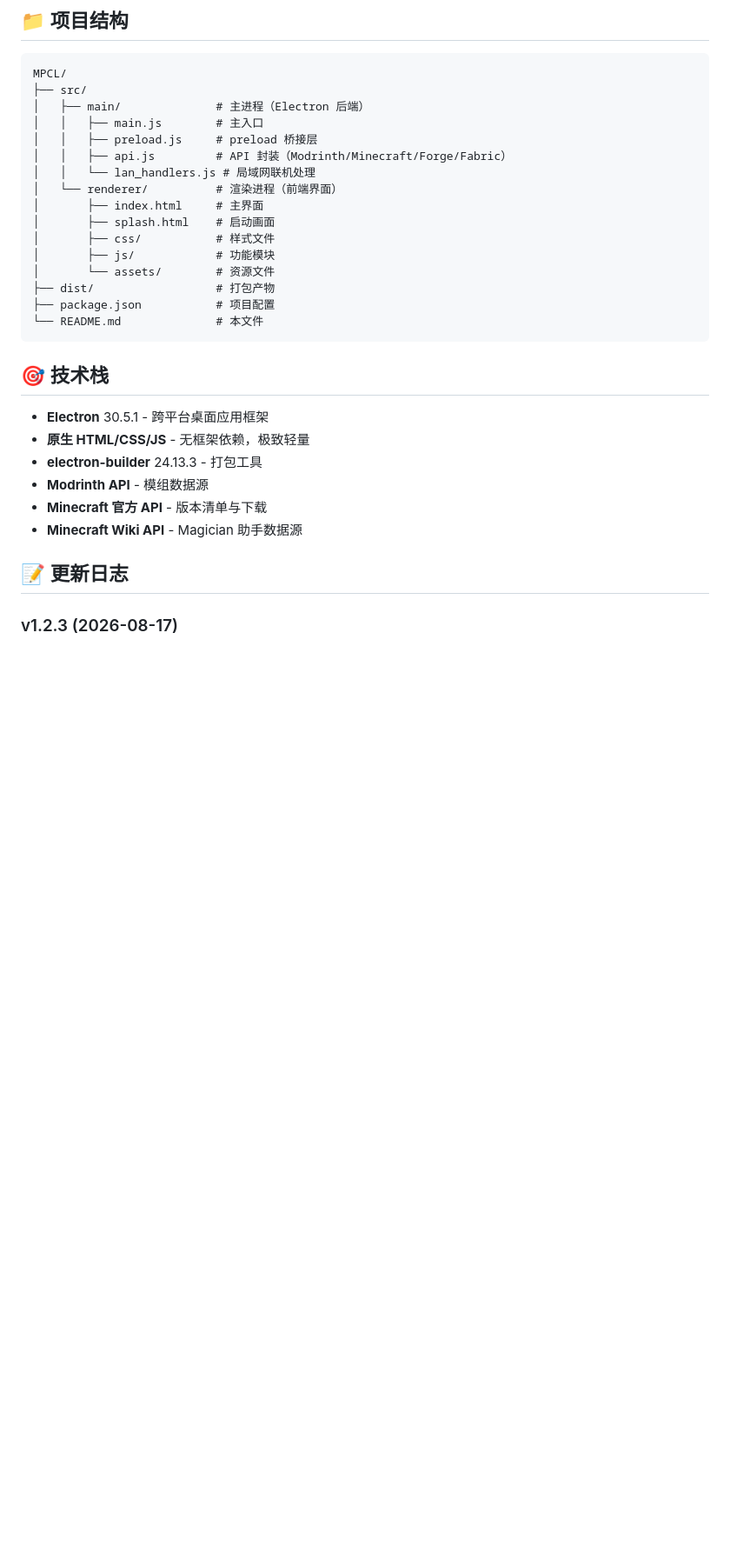
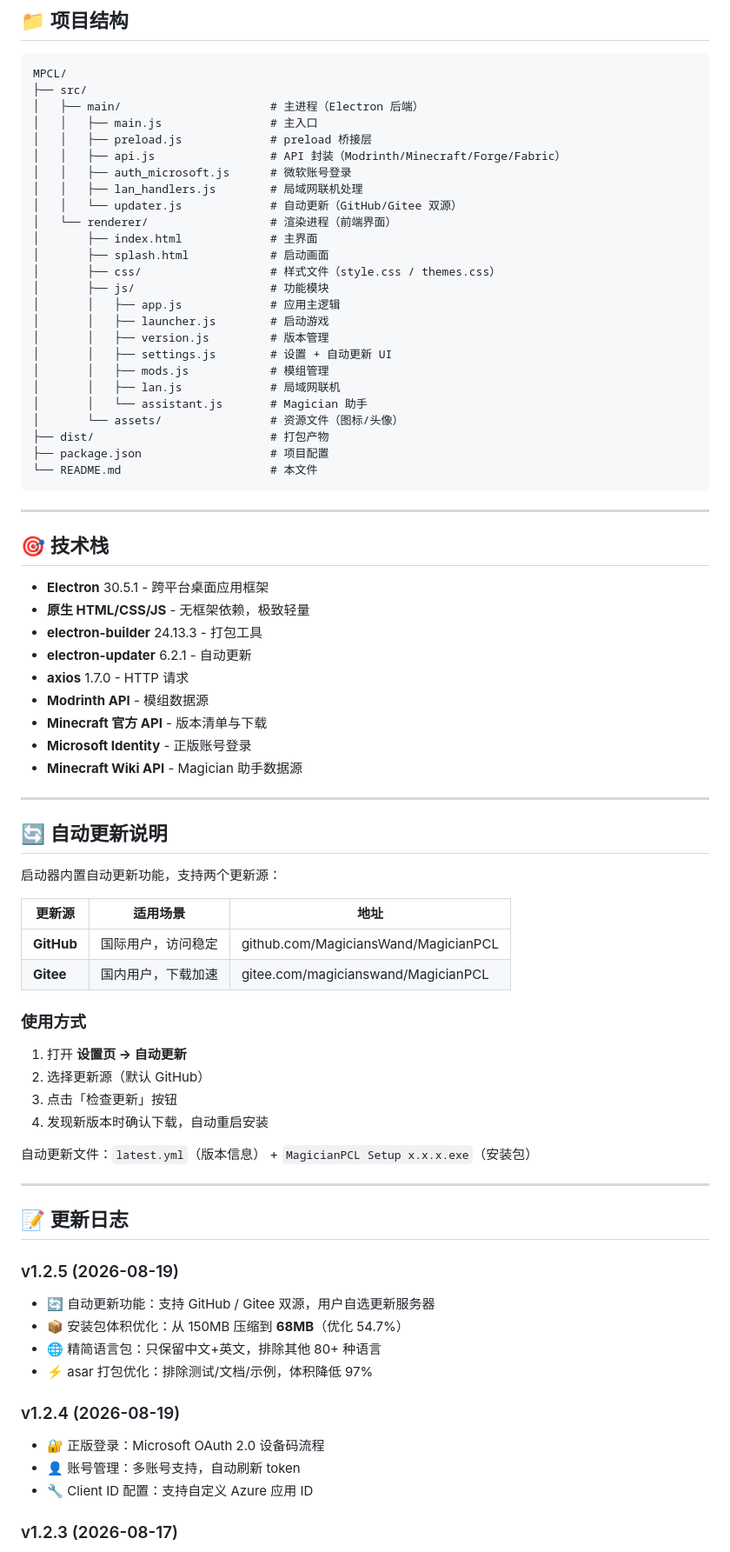
Before and after one commit to MagiciansWand/MagicianPCL, a Markdown page: README.md, the part around one of its changes. Shown at 87% size. GitHub-like rendering; blank space fills up the shorter version.

````diff
--- a/README.md
+++ b/README.md
@@ -64,32 +79,78 @@ npm run dist:portable
 ```
 MPCL/
 ├── src/
-│   ├── main/              # 主进程（Electron 后端）
-│   │   ├── main.js        # 主入口
-│   │   ├── preload.js     # preload 桥接层
-│   │   ├── api.js         # API 封装（Modrinth/Minecraft/Forge/Fabric）
-│   │   └── lan_handlers.js # 局域网联机处理
-│   └── renderer/          # 渲染进程（前端界面）
-│       ├── index.html     # 主界面
-│       ├── splash.html    # 启动画面
-│       ├── css/           # 样式文件
-│       ├── js/            # 功能模块
-│       └── assets/        # 资源文件
-├── dist/                  # 打包产物
-├── package.json           # 项目配置
-└── README.md              # 本文件
+│   ├── main/                      # 主进程（Electron 后端）
+│   │   ├── main.js                # 主入口
+│   │   ├── preload.js             # preload 桥接层
+│   │   ├── api.js                 # API 封装（Modrinth/Minecraft/Forge/Fabric）
+│   │   ├── auth_microsoft.js      # 微软账号登录
+│   │   ├── lan_handlers.js        # 局域网联机处理
+│   │   └── updater.js             # 自动更新（GitHub/Gitee 双源）
+│   └── renderer/                  # 渲染进程（前端界面）
+│       ├── index.html             # 主界面
+│       ├── splash.html            # 启动画面
+│       ├── css/                   # 样式文件（style.css / themes.css）
+│       ├── js/                    # 功能模块
+│       │   ├── app.js             # 应用主逻辑
+│       │   ├── launcher.js        # 启动游戏
+│       │   ├── version.js         # 版本管理
+│       │   ├── settings.js        # 设置 + 自动更新 UI
+│       │   ├── mods.js            # 模组管理
+│       │   ├── lan.js             # 局域网联机
+│       │   └── assistant.js       # Magician 助手
+│       └── assets/                # 资源文件（图标/头像）
+├── dist/                          # 打包产物
+├── package.json                   # 项目配置
+└── README.md                      # 本文件
 ```
+
+---
 
 ## 🎯 技术栈
 
 - **Electron** 30.5.1 - 跨平台桌面应用框架
 - **原生 HTML/CSS/JS** - 无框架依赖，极致轻量
 - **electron-builder** 24.13.3 - 打包工具
+- **electron-updater** 6.2.1 - 自动更新
+- **axios** 1.7.0 - HTTP 请求
 - **Modrinth API** - 模组数据源
 - **Minecraft 官方 API** - 版本清单与下载
+- **Microsoft Identity** - 正版账号登录
 - **Minecraft Wiki API** - Magician 助手数据源
 
+---
+
+## 🔄 自动更新说明
+
+启动器内置自动更新功能，支持两个更新源：
+
+| 更新源 | 适用场景 | 地址 |
+|--------|----------|------|
+| **GitHub** | 国际用户，访问稳定 | github.com/MagiciansWand/MagicianPCL |
+| **Gitee** | 国内用户，下载加速 | gitee.com/magicianswand/MagicianPCL |
+
+### 使用方式
+1. 打开 **设置页 → 自动更新**
+2. 选择更新源（默认 GitHub）
+3. 点击「检查更新」按钮
+4. 发现新版本时确认下载，自动重启安装
+
+自动更新文件：`latest.yml`（版本信息） + `MagicianPCL Setup x.x.x.exe`（安装包）
+
+---
+
 ## 📝 更新日志
+
+### v1.2.5 (2026-08-19)
+- 🔄 自动更新功能：支持 GitHub / Gitee 双源，用户自选更新服务器
+- 📦 安装包体积优化：从 150MB 压缩到 **68MB**（优化 54.7%）
+- 🌐 精简语言包：只保留中文+英文，排除其他 80+ 种语言
+- ⚡ asar 打包优化：排除测试/文档/示例，体积降低 97%
+
+### v1.2.4 (2026-08-19)
+- 🔐 正版登录：Microsoft OAuth 2.0 设备码流程
+- 👤 账号管理：多账号支持，自动刷新 token
+- 🔧 Client ID 配置：支持自定义 Azure 应用 ID
 
 ### v1.2.3 (2026-08-17)
 - ✨ 界面动画大改版：卡片入场动画、悬停效果、页面切换动画
````
Also changed, not shown: other parts of README.md (+23 -5 lines).
